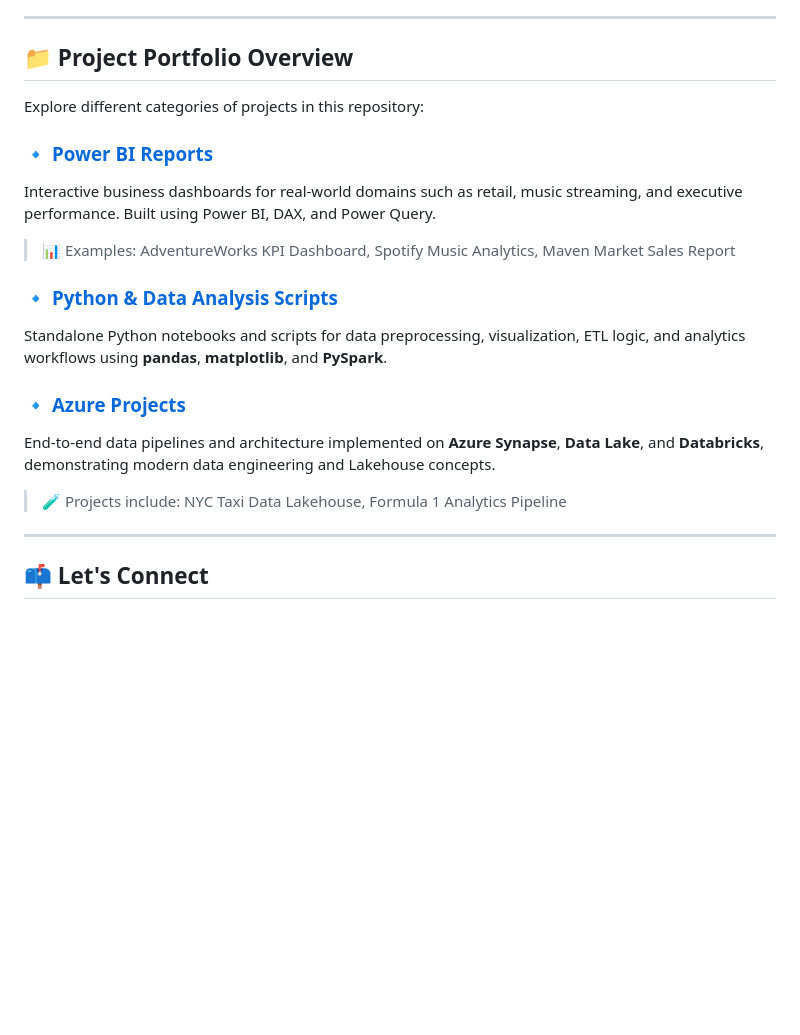
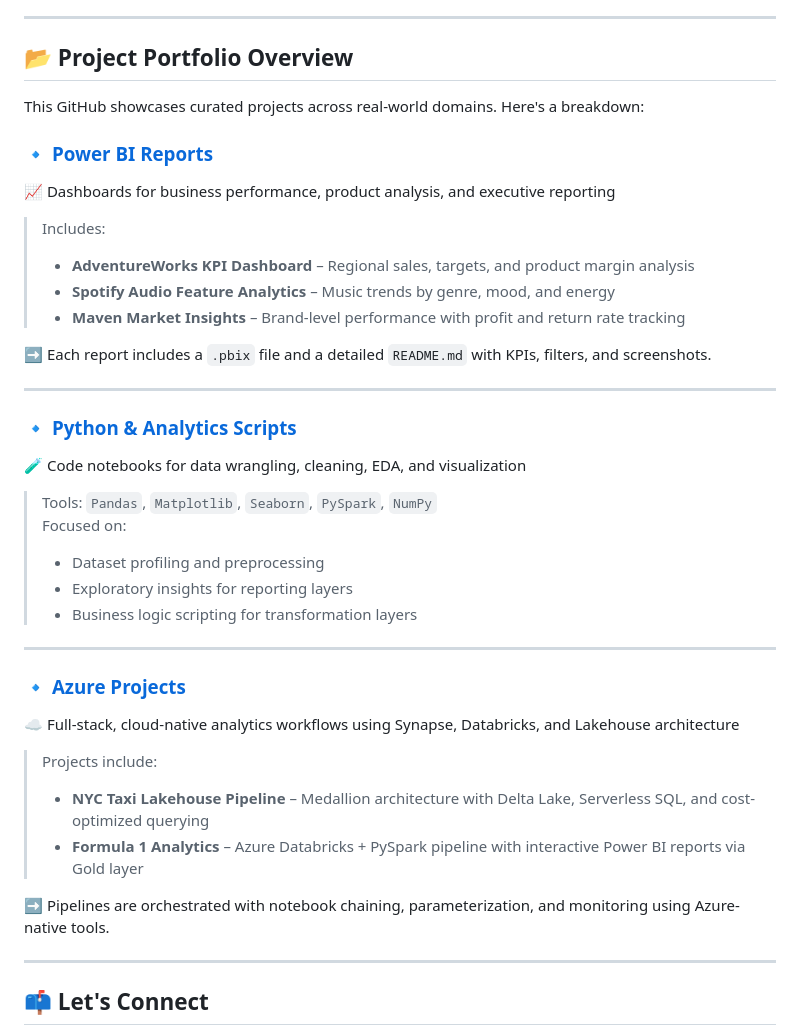
Before and after one commit to shivam1908/shivam1908, a Markdown page: README.md, the part around the change. GitHub-like rendering; blank space fills up the shorter version.

```diff
--- a/README.md
+++ b/README.md
@@ -38,22 +38,41 @@ With a strong foundation in **SQL, Python, PySpark, Power BI**, and **Azure**, I
 
 ---
 
-## 📁 Project Portfolio Overview
+## 📂 Project Portfolio Overview
 
-Explore different categories of projects in this repository:
+This GitHub showcases curated projects across real-world domains. Here's a breakdown:
 
 ### 🔹 [Power BI Reports](https://github.com/shivam1908/powerBI-Reporting)
-Interactive business dashboards for real-world domains such as retail, music streaming, and executive performance. Built using Power BI, DAX, and Power Query.
-> 📊 Examples: AdventureWorks KPI Dashboard, Spotify Music Analytics, Maven Market Sales Report
+📈 Dashboards for business performance, product analysis, and executive reporting
+> Includes:
+> - **AdventureWorks KPI Dashboard** – Regional sales, targets, and product margin analysis
+> - **Spotify Audio Feature Analytics** – Music trends by genre, mood, and energy
+> - **Maven Market Insights** – Brand-level performance with profit and return rate tracking
 
-### 🔹 [Python & Data Analysis Scripts](https://github.com/shivam1908?tab=repositories&q=python&type=&language=)
-Standalone Python notebooks and scripts for data preprocessing, visualization, ETL logic, and analytics workflows using **pandas**, **matplotlib**, and **PySpark**.
-
-### 🔹 [Azure Projects](https://github.com/shivam1908?tab=repositories&q=azure&type=&language=)
-End-to-end data pipelines and architecture implemented on **Azure Synapse**, **Data Lake**, and **Databricks**, demonstrating modern data engineering and Lakehouse concepts.
-> 🧪 Projects include: NYC Taxi Data Lakehouse, Formula 1 Analytics Pipeline
+➡️ Each report includes a `.pbix` file and a detailed `README.md` with KPIs, filters, and screenshots.
 
 ---
+
+### 🔹 [Python & Analytics Scripts](https://github.com/shivam1908?tab=repositories&q=python)
+🧪 Code notebooks for data wrangling, cleaning, EDA, and visualization
+> Tools: `Pandas`, `Matplotlib`, `Seaborn`, `PySpark`, `NumPy`
+> Focused on:
+> - Dataset profiling and preprocessing
+> - Exploratory insights for reporting layers
+> - Business logic scripting for transformation layers
+
+---
+
+### 🔹 [Azure Projects](https://github.com/shivam1908?tab=repositories&q=azure)
+☁️ Full-stack, cloud-native analytics workflows using Synapse, Databricks, and Lakehouse architecture
+> Projects include:
+> - **NYC Taxi Lakehouse Pipeline** – Medallion architecture with Delta Lake, Serverless SQL, and cost-optimized querying
+> - **Formula 1 Analytics** – Azure Databricks + PySpark pipeline with interactive Power BI reports via Gold layer
+
+➡️ Pipelines are orchestrated with notebook chaining, parameterization, and monitoring using Azure-native tools.
+
+---
+
 
 ## 📫 Let's Connect
 
```
